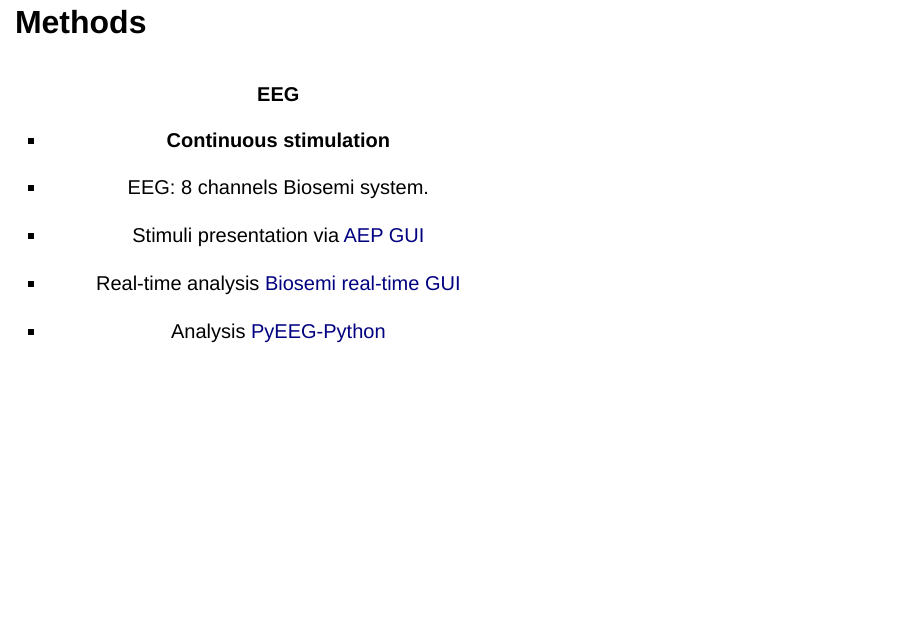
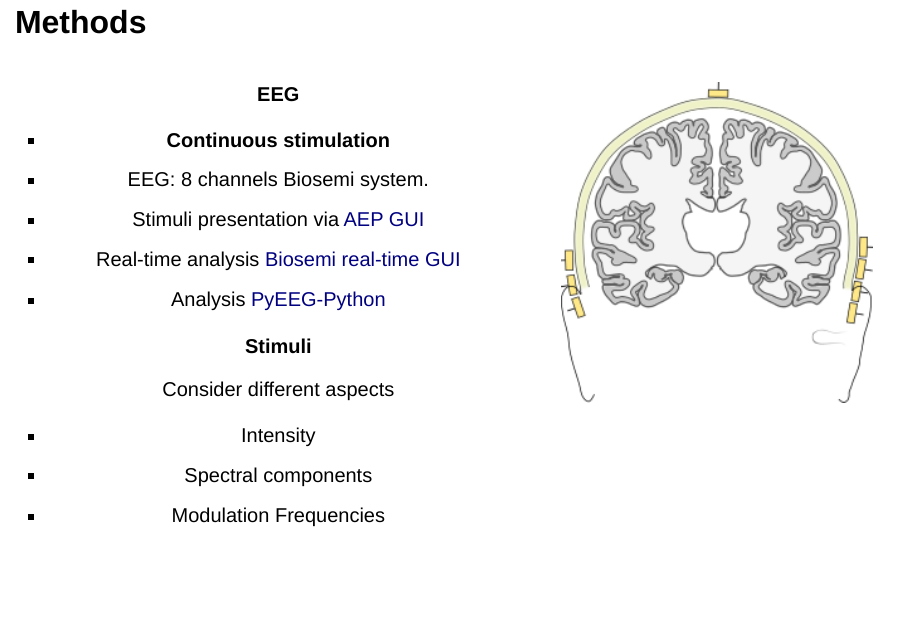
Before and after one commit to jundurraga/DTU2022, an R Markdown document (presentation.Rmd): page 26 of 27. Rendered offline with R 4.5, knitr and Pandoc, with nearby package versions; drawn as Slidy slides in place of the format the file asks for; some code elsewhere in the file could not run offline; a font, style sheet, LaTeX package, included part or bibliography that could not be used is replaced or left out.

Commit message:
figure added

```diff
--- a/presentation.Rmd
+++ b/presentation.Rmd
@@ -363,15 +363,28 @@ To demonstrate objectively that phoneme-like signals (speech) can be discriminat
 ## Methods
 
 <div class="column" style="float:left; width:60%; text-align: center">
+
 **EEG**
 
 - **Continuous stimulation**
-
 - EEG: 8 channels Biosemi system.
 - Stimuli presentation via [AEP GUI](https://gitlab.com/jundurraga/ucl-matlab)
 - Real-time analysis [Biosemi real-time GUI](https://gitlab.com/jundurraga/biosemi_real_time)
 - Analysis [PyEEG-Python](https://gitlab.com/jundurraga/pyeeg-python)
 
+**Stimuli**
+
+Consider different aspects
+
+- Intensity
+- Spectral components
+- Modulation Frequencies
 
 
+</div>
+
+<div class="column" style="float:right; width:40%; text-align: center">
+![](./my_figures/configuration_project.png){width="100%"}
+</div>
+
 ## References
```
Also changed, not shown: index.html, my_figures/configuration_project.png (added), my_figures/configuration_project.svg (added), presentation.html.
